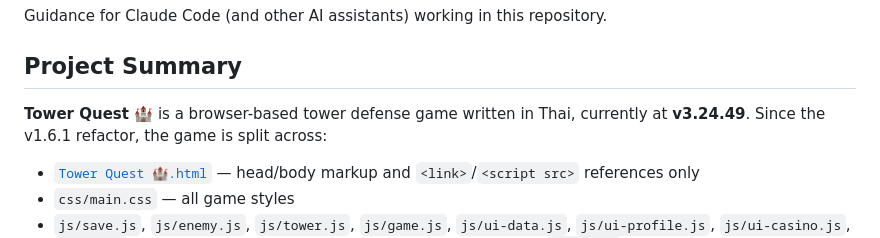
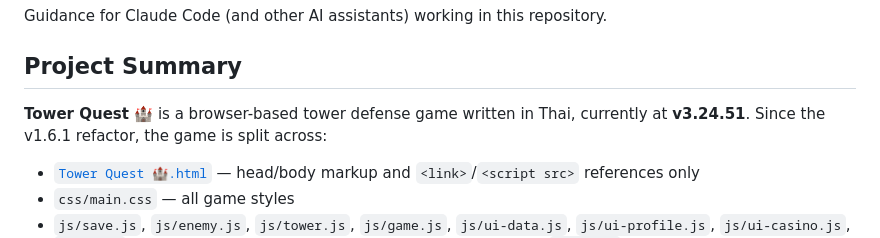
Before and after one commit to bahkza1112/KuayTiaw, a Markdown page: CLAUDE.md, the part around the change. Rendered like a GitHub page.

Commit message:
docs: sync version string เป็น v3.24.51 (ค้างที่ 3.24.49)
Co-Authored-By: Claude Opus 4.8 <noreply@anthropic.com>

```diff
--- a/CLAUDE.md
+++ b/CLAUDE.md
@@ -5,7 +5,7 @@ Guidance for Claude Code (and other AI assistants) working in this repository.
 ## Project Summary
 
 **Tower Quest 🏰** is a browser-based tower defense game written in
-Thai, currently at **v3.24.49**. Since the v1.6.1 refactor, the game is split
+Thai, currently at **v3.24.51**. Since the v1.6.1 refactor, the game is split
 across:
 
 - [`Tower Quest 🏰.html`](Tower%20Quest%20%F0%9F%8F%B0.html) — head/body
```
Also changed, not shown: PROJECT_MASTER.md (+1 -1 lines).
